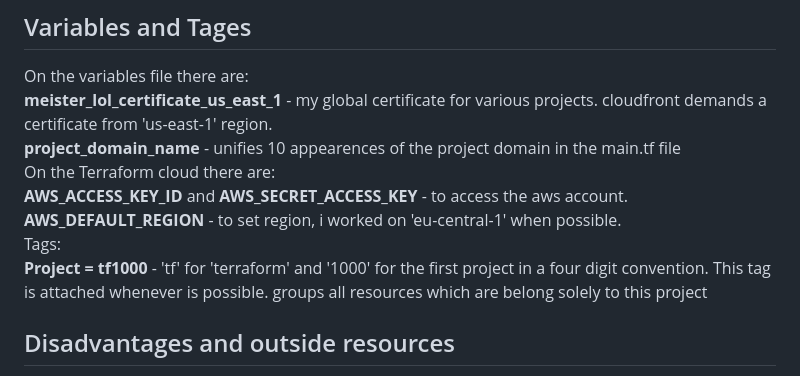
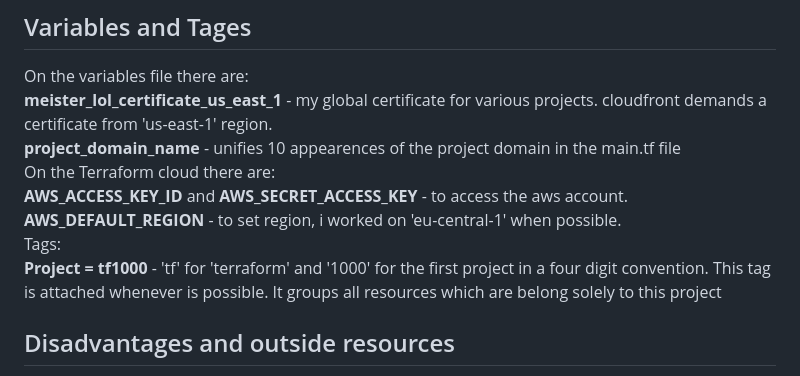
Before and after one commit to OmerMeister/cdk-static-site, a Markdown page: README.md, the part around the change. Drawn GitHub-style.

```diff
--- a/README.md
+++ b/README.md
@@ -60,7 +60,7 @@ On the Terraform cloud there are:<br />
 **AWS_ACCESS_KEY_ID** and **AWS_SECRET_ACCESS_KEY** - to access the aws account.<br />
 **AWS_DEFAULT_REGION** - to set region, i worked on 'eu-central-1' when possible.<br />
 Tags:<br />
-**Project = tf1000** - 'tf' for 'terraform' and '1000' for the first project in a four digit convention. This tag is attached whenever is possible. groups all resources which are belong solely to this project
+**Project = tf1000** - 'tf' for 'terraform' and '1000' for the first project in a four digit convention. This tag is attached whenever is possible. It groups all resources which are belong solely to this project
 
 
 ## Disadvantages and outside resources
```
